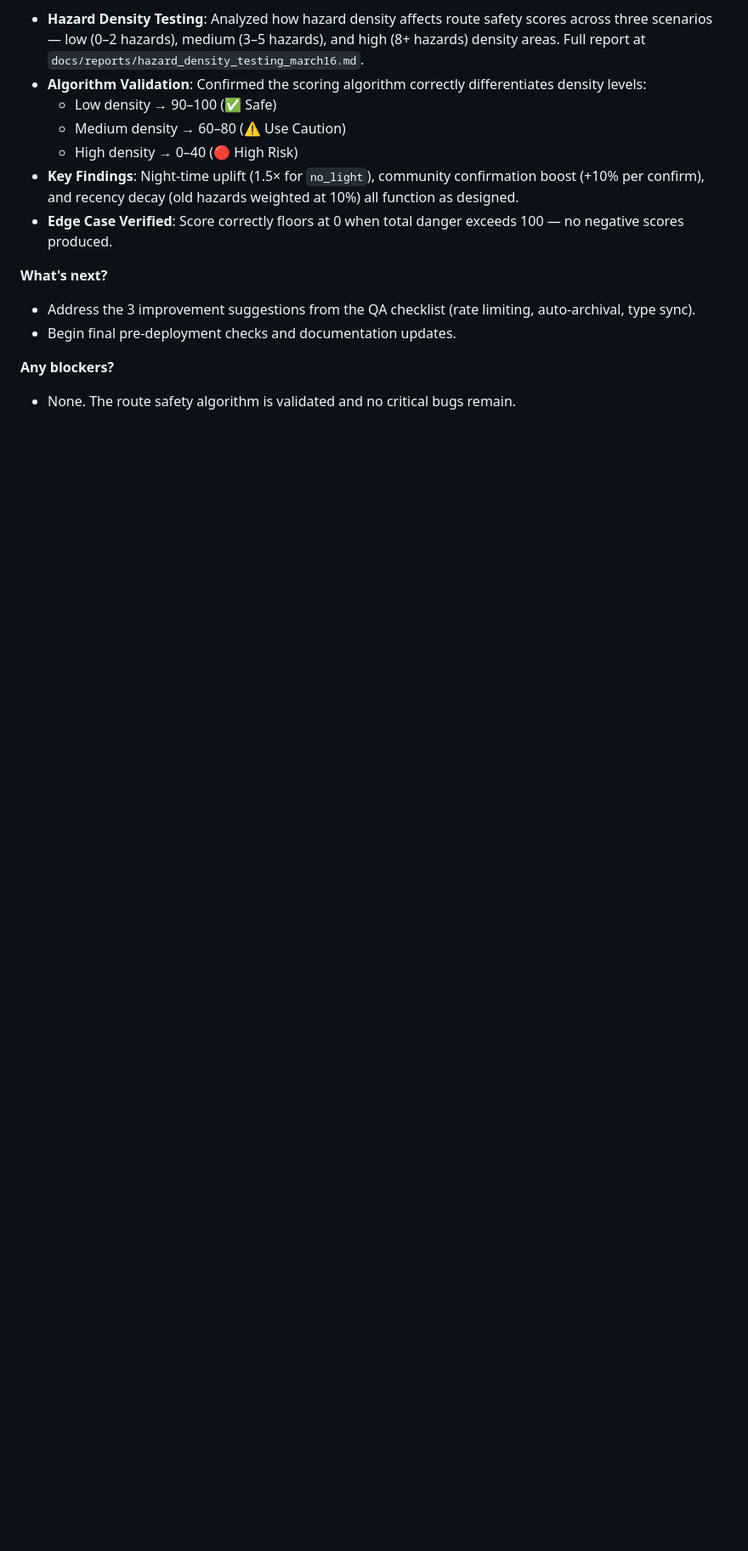
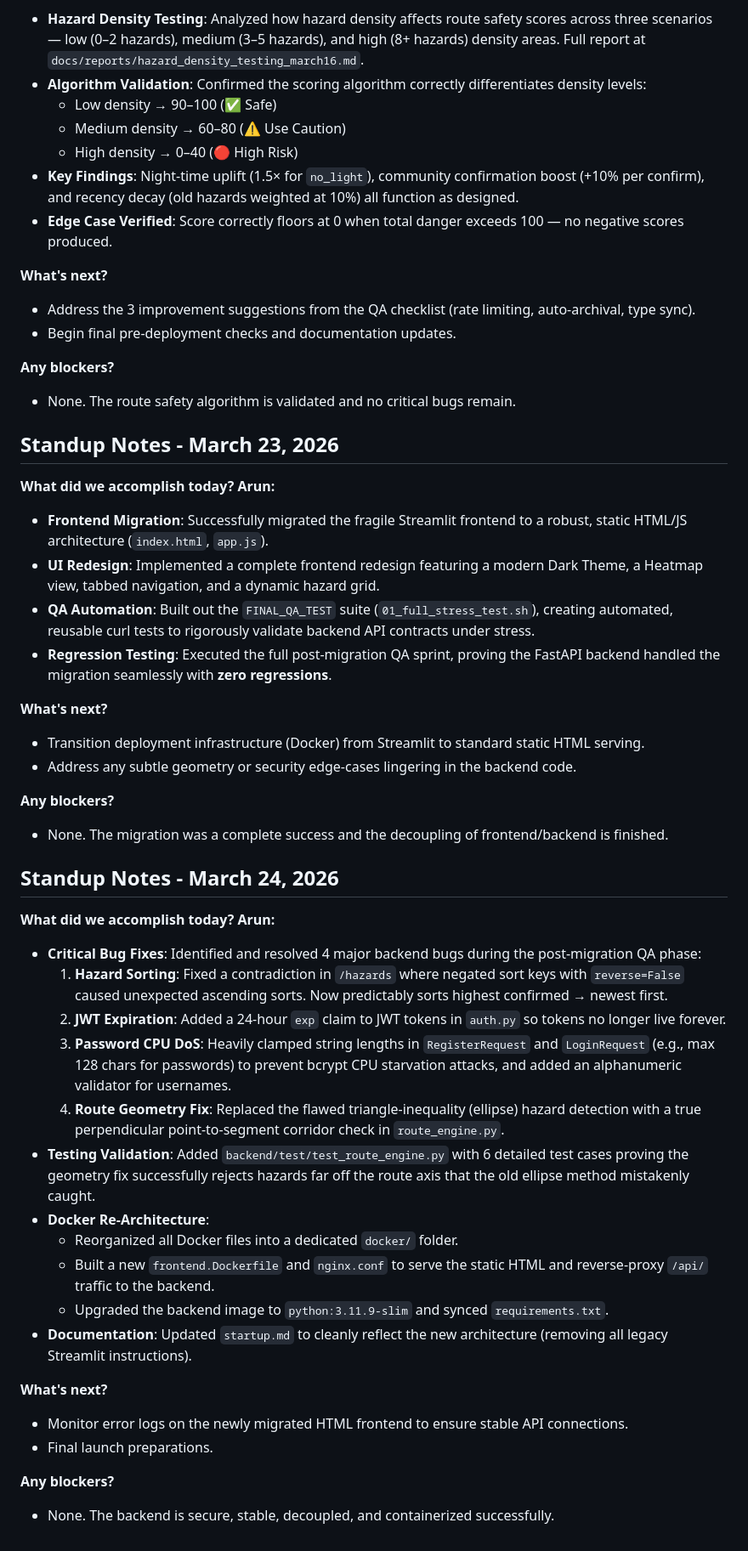
Before and after one commit to Vishaal1409/safewalk, a Markdown page: docs/notes/standup.md, the part around the change. Shown at 85% size. Drawn GitHub-style; blank space fills up the shorter version.

Commit message:
docs: add standup notes for Mar 23 (migration) and Mar 24 (bug fixes)

```diff
--- a/docs/notes/standup.md
+++ b/docs/notes/standup.md
@@ -80,3 +80,41 @@
 
 **Any blockers?**
 - None. The route safety algorithm is validated and no critical bugs remain.
+## Standup Notes - March 23, 2026
+
+**What did we accomplish today?**
+**Arun:**
+- **Frontend Migration**: Successfully migrated the fragile Streamlit frontend to a robust, static HTML/JS architecture (`index.html`, `app.js`).
+- **UI Redesign**: Implemented a complete frontend redesign featuring a modern Dark Theme, a Heatmap view, tabbed navigation, and a dynamic hazard grid.
+- **QA Automation**: Built out the `FINAL_QA_TEST` suite (`01_full_stress_test.sh`), creating automated, reusable curl tests to rigorously validate backend API contracts under stress.
+- **Regression Testing**: Executed the full post-migration QA sprint, proving the FastAPI backend handled the migration seamlessly with **zero regressions**.
+
+**What's next?**
+- Transition deployment infrastructure (Docker) from Streamlit to standard static HTML serving.
+- Address any subtle geometry or security edge-cases lingering in the backend code.
+
+**Any blockers?**
+- None. The migration was a complete success and the decoupling of frontend/backend is finished.
+
+## Standup Notes - March 24, 2026
+
+**What did we accomplish today?**
+**Arun:**
+- **Critical Bug Fixes**: Identified and resolved 4 major backend bugs during the post-migration QA phase:
+  1. **Hazard Sorting**: Fixed a contradiction in `/hazards` where negated sort keys with `reverse=False` caused unexpected ascending sorts. Now predictably sorts highest confirmed → newest first.
+  2. **JWT Expiration**: Added a 24-hour `exp` claim to JWT tokens in `auth.py` so tokens no longer live forever.
+  3. **Password CPU DoS**: Heavily clamped string lengths in `RegisterRequest` and `LoginRequest` (e.g., max 128 chars for passwords) to prevent bcrypt CPU starvation attacks, and added an alphanumeric validator for usernames.
+  4. **Route Geometry Fix**: Replaced the flawed triangle-inequality (ellipse) hazard detection with a true perpendicular point-to-segment corridor check in `route_engine.py`.
+- **Testing Validation**: Added `backend/test/test_route_engine.py` with 6 detailed test cases proving the geometry fix successfully rejects hazards far off the route axis that the old ellipse method mistakenly caught.
+- **Docker Re-Architecture**:
+  - Reorganized all Docker files into a dedicated `docker/` folder.
+  - Built a new `frontend.Dockerfile` and `nginx.conf` to serve the static HTML and reverse-proxy `/api/` traffic to the backend.
+  - Upgraded the backend image to `python:3.11.9-slim` and synced `requirements.txt`.
+- **Documentation**: Updated `startup.md` to cleanly reflect the new architecture (removing all legacy Streamlit instructions).
+
+**What's next?**
+- Monitor error logs on the newly migrated HTML frontend to ensure stable API connections.
+- Final launch preparations.
+
+**Any blockers?**
+- None. The backend is secure, stable, decoupled, and containerized successfully.
```
